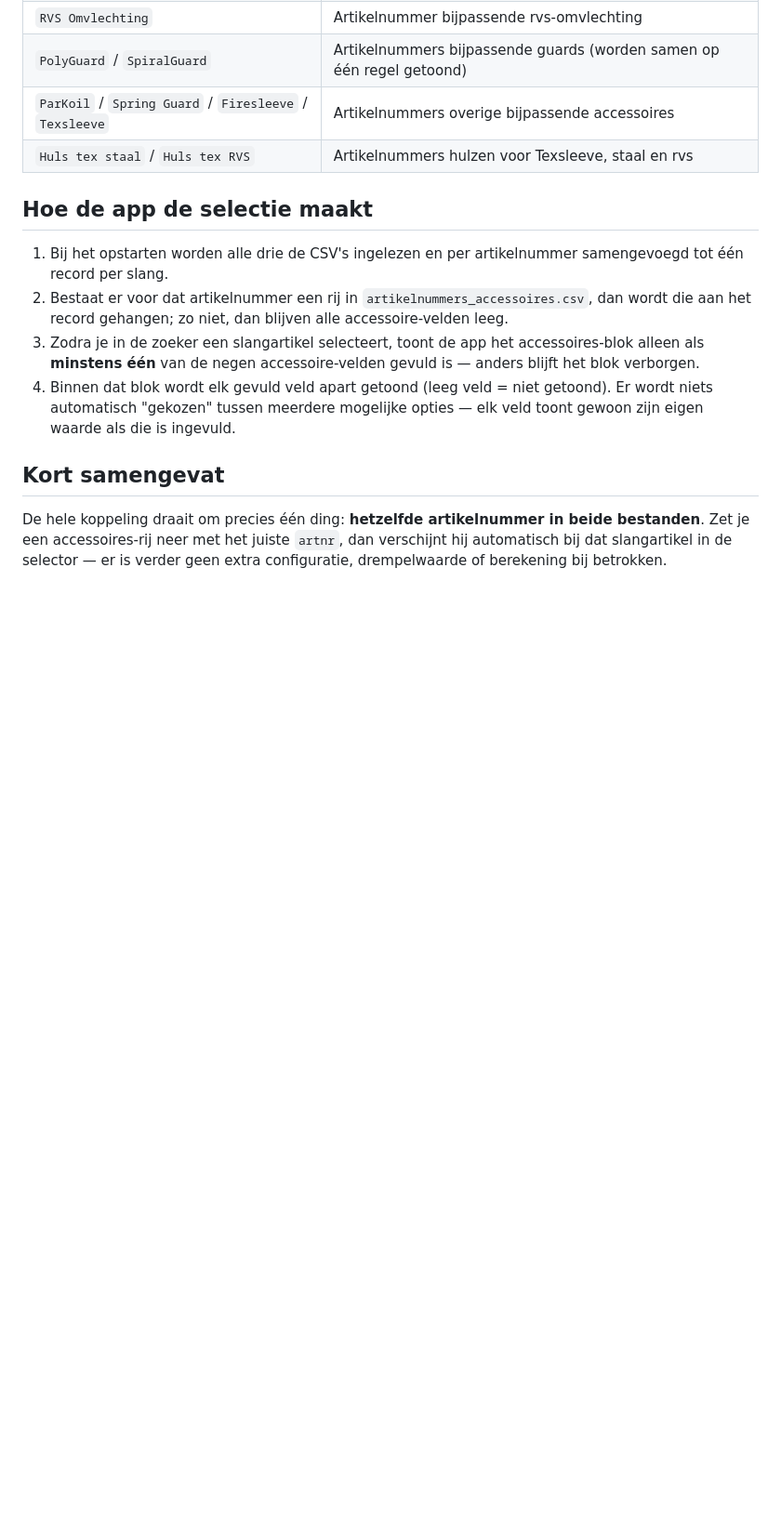
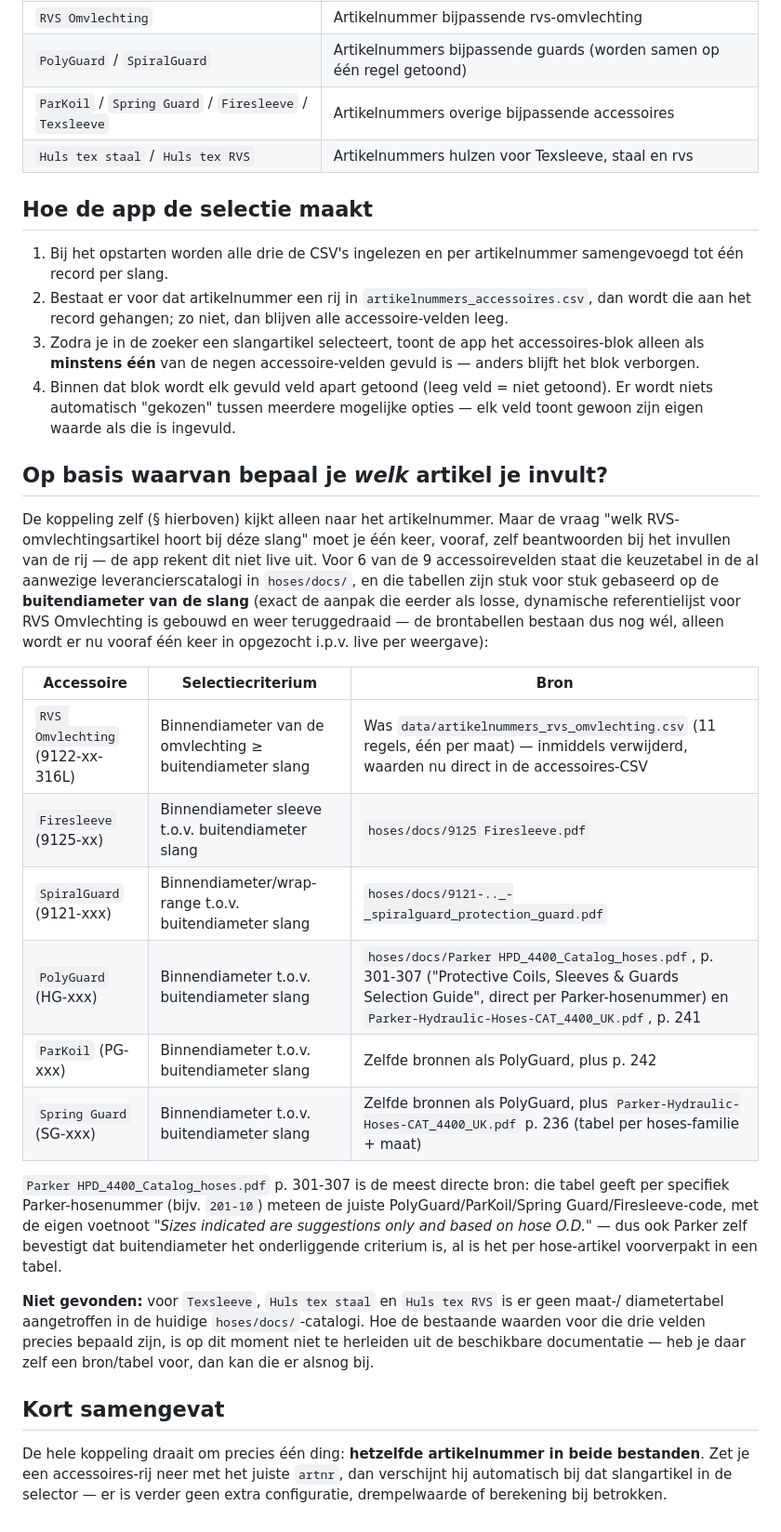
Before and after one commit to MadPatrick/Geeve_selectors, a Markdown page: ACCESSOIRES.md, the part around the change. Shown at 93% size. Drawn GitHub-style; blank space fills up the shorter version.

Commit message:
Documenteer op welk criterium accessoire-artikelen gekozen worden
Beantwoordt "op basis van welke gegevens bepaal ik het juiste artikel
voor de gekozen slang" - voor 6 van de 9 accessoirevelden (RVS
Omvlechting, Firesleeve, SpiralGuard, PolyGuard, ParKoil, Spring
Guard) is dat de buitendiameter van de slang t.o.v. de binnendiameter
van het accessoire, terug te vinden in de al aanwezige
leverancierscatalogi in hoses/docs/. Voor Texsleeve/Huls tex staal/
Huls tex RVS is geen brontabel gevonden in de huidige documentatie.

Co-Authored-By: Claude Sonnet 5 <noreply@anthropic.com>
Claude-Session: https://claude.ai/code/session_01DUVA1TaPw9or4iDCMSTAyb

```diff
--- a/ACCESSOIRES.md
+++ b/ACCESSOIRES.md
@@ -54,6 +54,36 @@ Kolommen in het accessoires-bestand:
    automatisch "gekozen" tussen meerdere mogelijke opties — elk veld toont gewoon zijn eigen
    waarde als die is ingevuld.
 
+## Op basis waarvan bepaal je *welk* artikel je invult?
+
+De koppeling zelf (§ hierboven) kijkt alleen naar het artikelnummer. Maar de vraag "welk
+RVS-omvlechtingsartikel hoort bij déze slang" moet je één keer, vooraf, zelf beantwoorden bij het
+invullen van de rij — de app rekent dit niet live uit. Voor 6 van de 9 accessoirevelden staat die
+keuzetabel in de al aanwezige leverancierscatalogi in `hoses/docs/`, en die tabellen zijn stuk voor
+stuk gebaseerd op de **buitendiameter van de slang** (exact de aanpak die eerder als losse,
+dynamische referentielijst voor RVS Omvlechting is gebouwd en weer teruggedraaid — de brontabellen
+bestaan dus nog wél, alleen wordt er nu vooraf één keer in opgezocht i.p.v. live per weergave):
+
+| Accessoire | Selectiecriterium | Bron |
+|---|---|---|
+| `RVS Omvlechting` (9122-xx-316L) | Binnendiameter van de omvlechting ≥ buitendiameter slang | Was `data/artikelnummers_rvs_omvlechting.csv` (11 regels, één per maat) — inmiddels verwijderd, waarden nu direct in de accessoires-CSV |
+| `Firesleeve` (9125-xx) | Binnendiameter sleeve t.o.v. buitendiameter slang | `hoses/docs/9125 Firesleeve.pdf` |
+| `SpiralGuard` (9121-xxx) | Binnendiameter/wrap-range t.o.v. buitendiameter slang | `hoses/docs/9121-.._-_spiralguard_protection_guard.pdf` |
+| `PolyGuard` (HG-xxx) | Binnendiameter t.o.v. buitendiameter slang | `hoses/docs/Parker HPD_4400_Catalog_hoses.pdf`, p. 301-307 ("Protective Coils, Sleeves & Guards Selection Guide", direct per Parker-hosenummer) en `Parker-Hydraulic-Hoses-CAT_4400_UK.pdf`, p. 241 |
+| `ParKoil` (PG-xxx) | Binnendiameter t.o.v. buitendiameter slang | Zelfde bronnen als PolyGuard, plus p. 242 |
+| `Spring Guard` (SG-xxx) | Binnendiameter t.o.v. buitendiameter slang | Zelfde bronnen als PolyGuard, plus `Parker-Hydraulic-Hoses-CAT_4400_UK.pdf` p. 236 (tabel per hoses-familie + maat) |
+
+`Parker HPD_4400_Catalog_hoses.pdf` p. 301-307 is de meest directe bron: die tabel geeft per
+specifiek Parker-hosenummer (bijv. `201-10`) meteen de juiste PolyGuard/ParKoil/Spring
+Guard/Firesleeve-code, met de eigen voetnoot *"Sizes indicated are suggestions only and based on
+hose O.D."* — dus ook Parker zelf bevestigt dat buitendiameter het onderliggende criterium is,
+al is het per hose-artikel voorverpakt in een tabel.
+
+**Niet gevonden:** voor `Texsleeve`, `Huls tex staal` en `Huls tex RVS` is er geen maat-/
+diametertabel aangetroffen in de huidige `hoses/docs/`-catalogi. Hoe de bestaande waarden voor die
+drie velden precies bepaald zijn, is op dit moment niet te herleiden uit de beschikbare
+documentatie — heb je daar zelf een bron/tabel voor, dan kan die er alsnog bij.
+
 ## Kort samengevat
 
 De hele koppeling draait om precies één ding: **hetzelfde artikelnummer in beide bestanden**. Zet
```
